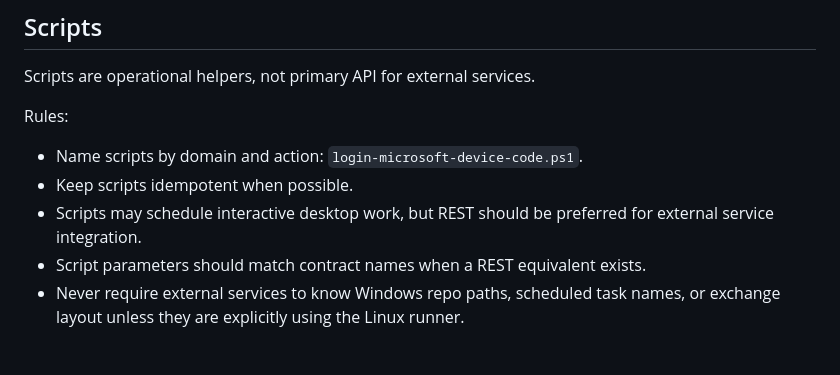
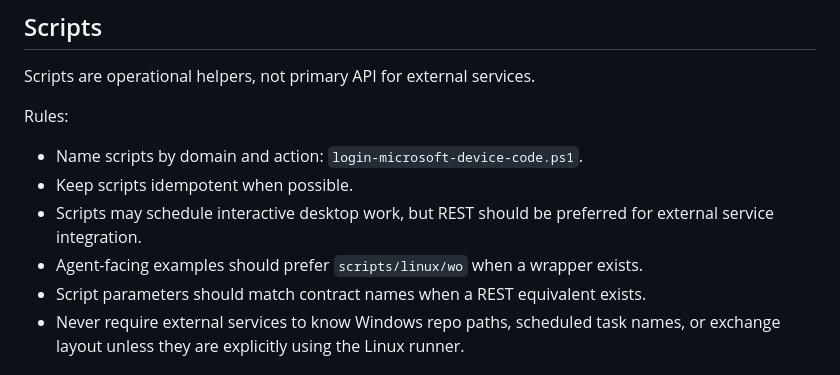
Before and after one commit to Nay78/windows-operator, a Markdown page: docs/feature-namespaces.md, the part around the change. Rendered like a GitHub page.

Commit message:
Align auth probe wrapper docs

```diff
--- a/docs/feature-namespaces.md
+++ b/docs/feature-namespaces.md
@@ -141,6 +141,7 @@ Rules:
 - Name scripts by domain and action: `login-microsoft-device-code.ps1`.
 - Keep scripts idempotent when possible.
 - Scripts may schedule interactive desktop work, but REST should be preferred for external service integration.
+- Agent-facing examples should prefer `scripts/linux/wo` when a wrapper exists.
 - Script parameters should match contract names when a REST equivalent exists.
 - Never require external services to know Windows repo paths, scheduled task
   names, or exchange layout unless they are explicitly using the Linux runner.
```
Also changed, not shown: docs/development.md (+3 -2 lines).
